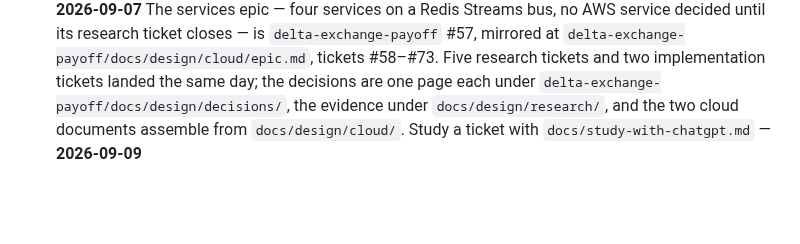
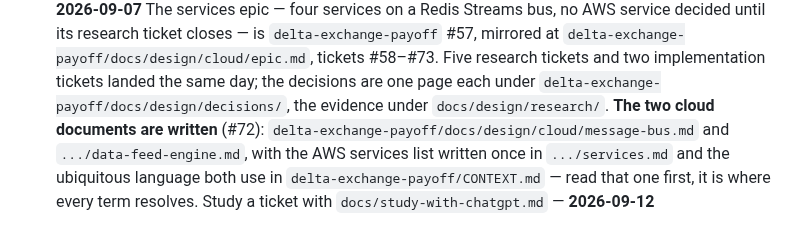
Before and after one commit to lalitkarthik/convex-hedge-vault, a Markdown page: index.md, the part around the change. Rendered like a GitHub page; blank space fills up the shorter version.

Commit message:
Point the vault at the two cloud documents and CONTEXT.md
#72 wrote them. CONTEXT.md is the one to read first: every term in both
documents resolves to it.

```diff
--- a/index.md
+++ b/index.md
@@ -72,5 +72,8 @@ for anything inside them — this is a map to it, never a copy of it.
   research ticket closes — is `delta-exchange-payoff` #57, mirrored at
   `delta-exchange-payoff/docs/design/cloud/epic.md`, tickets #58–#73. Five research tickets and two implementation tickets landed the same day;
   the decisions are one page each under `delta-exchange-payoff/docs/design/decisions/`, the
-  evidence under `docs/design/research/`, and the two cloud documents assemble from
-  `docs/design/cloud/`. Study a ticket with `docs/study-with-chatgpt.md` — **2026-09-09**
+  evidence under `docs/design/research/`. **The two cloud documents are written** (#72):
+  `delta-exchange-payoff/docs/design/cloud/message-bus.md` and `.../data-feed-engine.md`, with
+  the AWS services list written once in `.../services.md` and the ubiquitous language both use
+  in `delta-exchange-payoff/CONTEXT.md` — read that one first, it is where every term resolves.
+  Study a ticket with `docs/study-with-chatgpt.md` — **2026-09-12**
```
